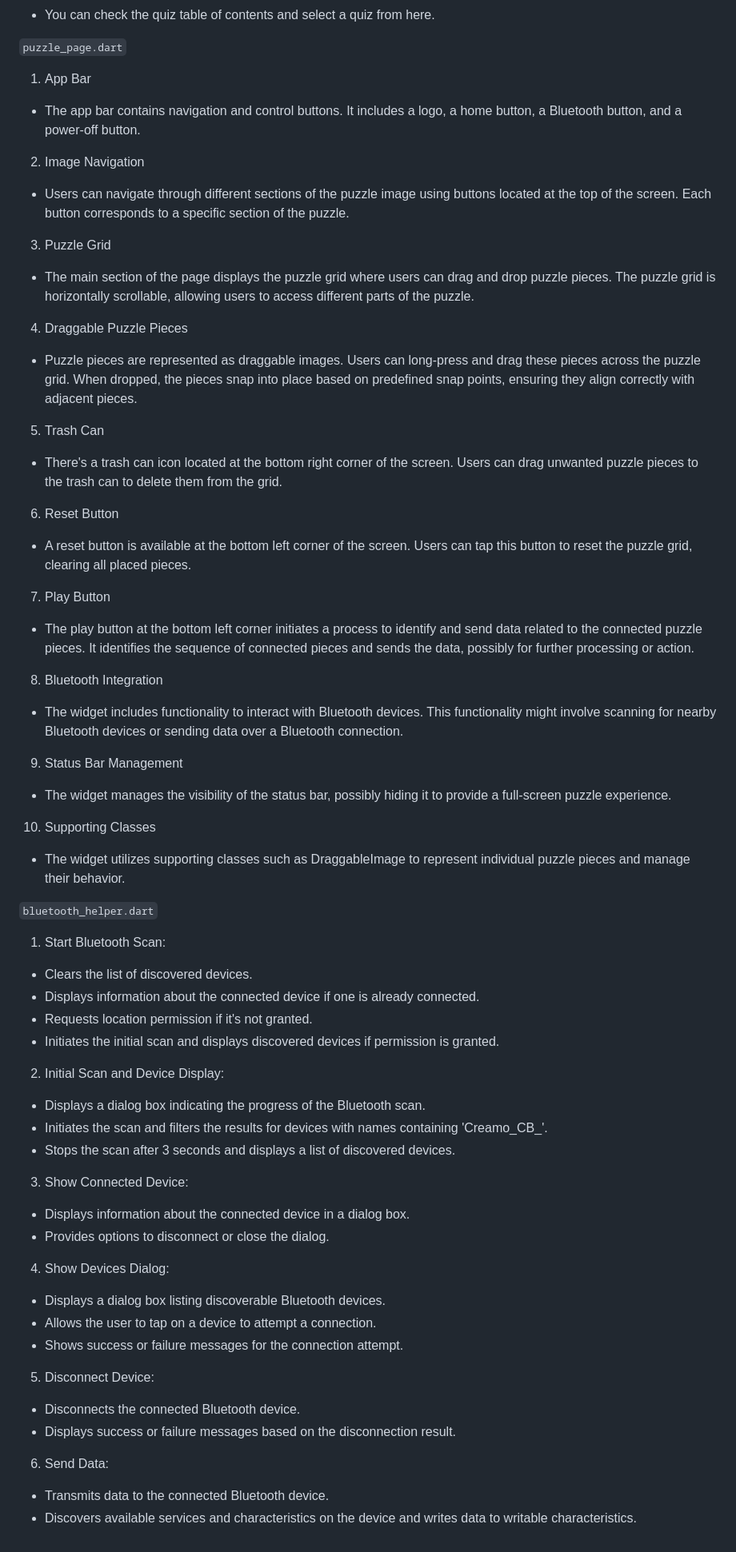
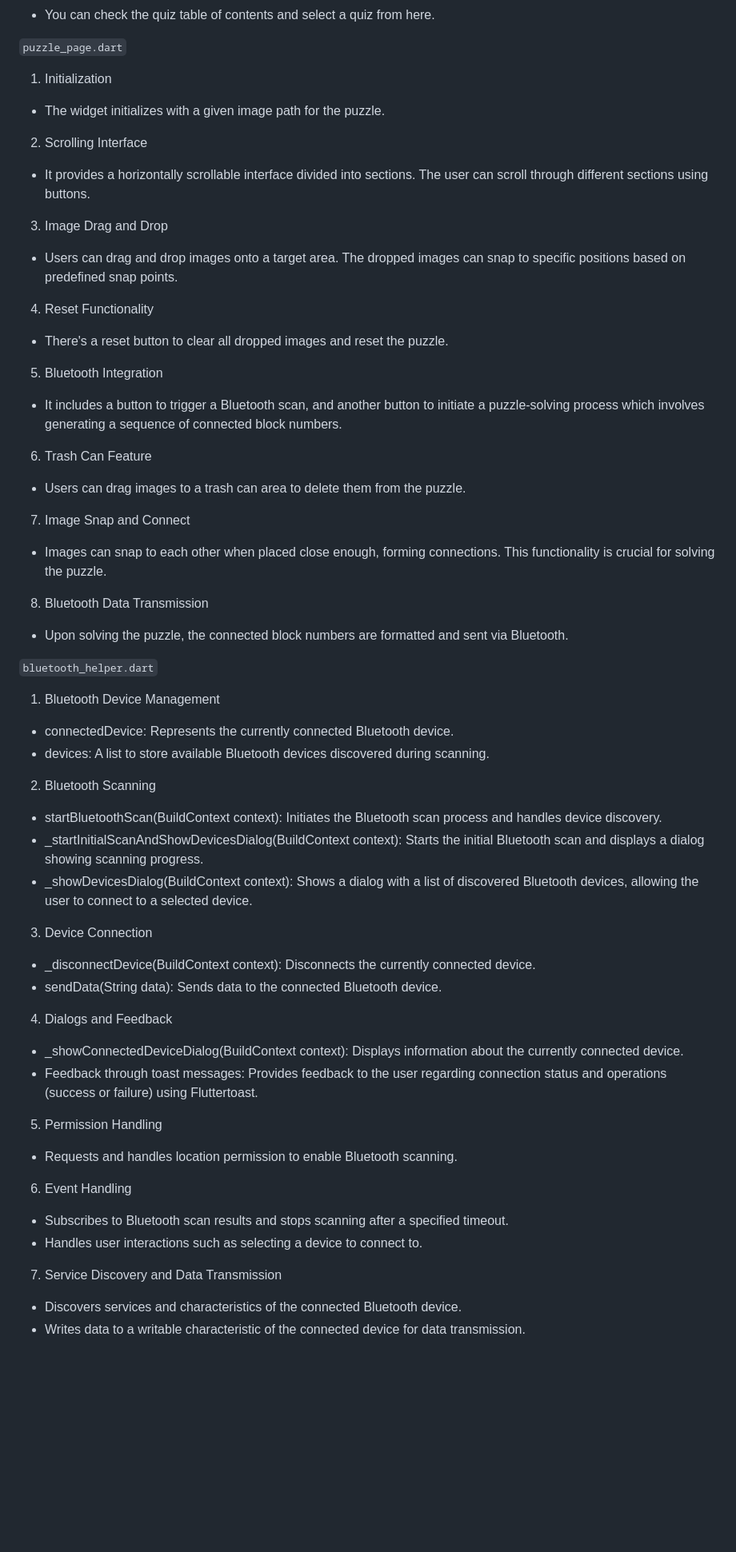
Before and after one commit to multi-sensor/CREAMO_Team_A, a Markdown page: README.md, the part around the change printed below. Shown: that part at 80% size. GitHub-like rendering; blank space fills up the shorter version.

```diff
--- a/README.md
+++ b/README.md
@@ -91,72 +91,57 @@ TBD
 
 
 `puzzle_page.dart`
-1. App Bar
-- The app bar contains navigation and control buttons. It includes a logo, a home button, a Bluetooth button, and a power-off button.
+1. Initialization
+- The widget initializes with a given image path for the puzzle.
 
+2. Scrolling Interface
+- It provides a horizontally scrollable interface divided into sections. The user can scroll through different sections using buttons.
 
-2. Image Navigation
-- Users can navigate through different sections of the puzzle image using buttons located at the top of the screen. Each button corresponds to a specific section of the puzzle.
+3. Image Drag and Drop
+- Users can drag and drop images onto a target area. The dropped images can snap to specific positions based on predefined snap points.
 
+4. Reset Functionality
+- There's a reset button to clear all dropped images and reset the puzzle.
 
-3. Puzzle Grid
-- The main section of the page displays the puzzle grid where users can drag and drop puzzle pieces. The puzzle grid is horizontally scrollable, allowing users to access different parts of the puzzle.
+5. Bluetooth Integration
+- It includes a button to trigger a Bluetooth scan, and another button to initiate a puzzle-solving process which involves generating a sequence of connected block numbers.
 
+6. Trash Can Feature
+- Users can drag images to a trash can area to delete them from the puzzle.
 
-4. Draggable Puzzle Pieces
-- Puzzle pieces are represented as draggable images. Users can long-press and drag these pieces across the puzzle grid. When dropped, the pieces snap into place based on predefined snap points, ensuring they align correctly with adjacent pieces.
+7. Image Snap and Connect
+- Images can snap to each other when placed close enough, forming connections. This functionality is crucial for solving the puzzle.
 
-
-5. Trash Can
-- There's a trash can icon located at the bottom right corner of the screen. Users can drag unwanted puzzle pieces to the trash can to delete them from the grid.
-
-
-6. Reset Button
-- A reset button is available at the bottom left corner of the screen. Users can tap this button to reset the puzzle grid, clearing all placed pieces.
-
-
-7. Play Button
-- The play button at the bottom left corner initiates a process to identify and send data related to the connected puzzle pieces. It identifies the sequence of connected pieces and sends the data, possibly for further processing or action.
-
-
-8. Bluetooth Integration
-- The widget includes functionality to interact with Bluetooth devices. This functionality might involve scanning for nearby Bluetooth devices or sending data over a Bluetooth connection.
-
-
-9. Status Bar Management
-- The widget manages the visibility of the status bar, possibly hiding it to provide a full-screen puzzle experience.
-
-
-10. Supporting Classes
-- The widget utilizes supporting classes such as DraggableImage to represent individual puzzle pieces and manage their behavior.
+8. Bluetooth Data Transmission
+- Upon solving the puzzle, the connected block numbers are formatted and sent via Bluetooth.
 
 
 `bluetooth_helper.dart`
 
-1. Start Bluetooth Scan:
-- Clears the list of discovered devices.
-- Displays information about the connected device if one is already connected.
-- Requests location permission if it's not granted.
-- Initiates the initial scan and displays discovered devices if permission is granted.
+1. Bluetooth Device Management
+- connectedDevice: Represents the currently connected Bluetooth device.
+- devices: A list to store available Bluetooth devices discovered during scanning.
 
-2. Initial Scan and Device Display:
-- Displays a dialog box indicating the progress of the Bluetooth scan.
-- Initiates the scan and filters the results for devices with names containing 'Creamo_CB_'.
-- Stops the scan after 3 seconds and displays a list of discovered devices.
+2. Bluetooth Scanning
+- startBluetoothScan(BuildContext context): Initiates the Bluetooth scan process and handles device discovery.
+- _startInitialScanAndShowDevicesDialog(BuildContext context): Starts the initial Bluetooth scan and displays a dialog showing scanning progress.
+- _showDevicesDialog(BuildContext context): Shows a dialog with a list of discovered Bluetooth devices, allowing the user to connect to a selected device.
 
-3. Show Connected Device:
-- Displays information about the connected device in a dialog box.
-- Provides options to disconnect or close the dialog.
+3. Device Connection
+- _disconnectDevice(BuildContext context): Disconnects the currently connected device.
+- sendData(String data): Sends data to the connected Bluetooth device.
 
-4. Show Devices Dialog:
-- Displays a dialog box listing discoverable Bluetooth devices.
-- Allows the user to tap on a device to attempt a connection.
-- Shows success or failure messages for the connection attempt.
+4. Dialogs and Feedback
+- _showConnectedDeviceDialog(BuildContext context): Displays information about the currently connected device.
+- Feedback through toast messages: Provides feedback to the user regarding connection status and operations (success or failure) using Fluttertoast.
 
-5. Disconnect Device:
-- Disconnects the connected Bluetooth device.
-- Displays success or failure messages based on the disconnection result.
+5. Permission Handling
+- Requests and handles location permission to enable Bluetooth scanning.
 
-6. Send Data:
-- Transmits data to the connected Bluetooth device.
-- Discovers available services and characteristics on the device and writes data to writable characteristics.
+6. Event Handling
+- Subscribes to Bluetooth scan results and stops scanning after a specified timeout.
+- Handles user interactions such as selecting a device to connect to.
+
+7. Service Discovery and Data Transmission
+- Discovers services and characteristics of the connected Bluetooth device.
+- Writes data to a writable characteristic of the connected device for data transmission.
```
Also changed, not shown: other parts of README.md (+1 -1 lines).
